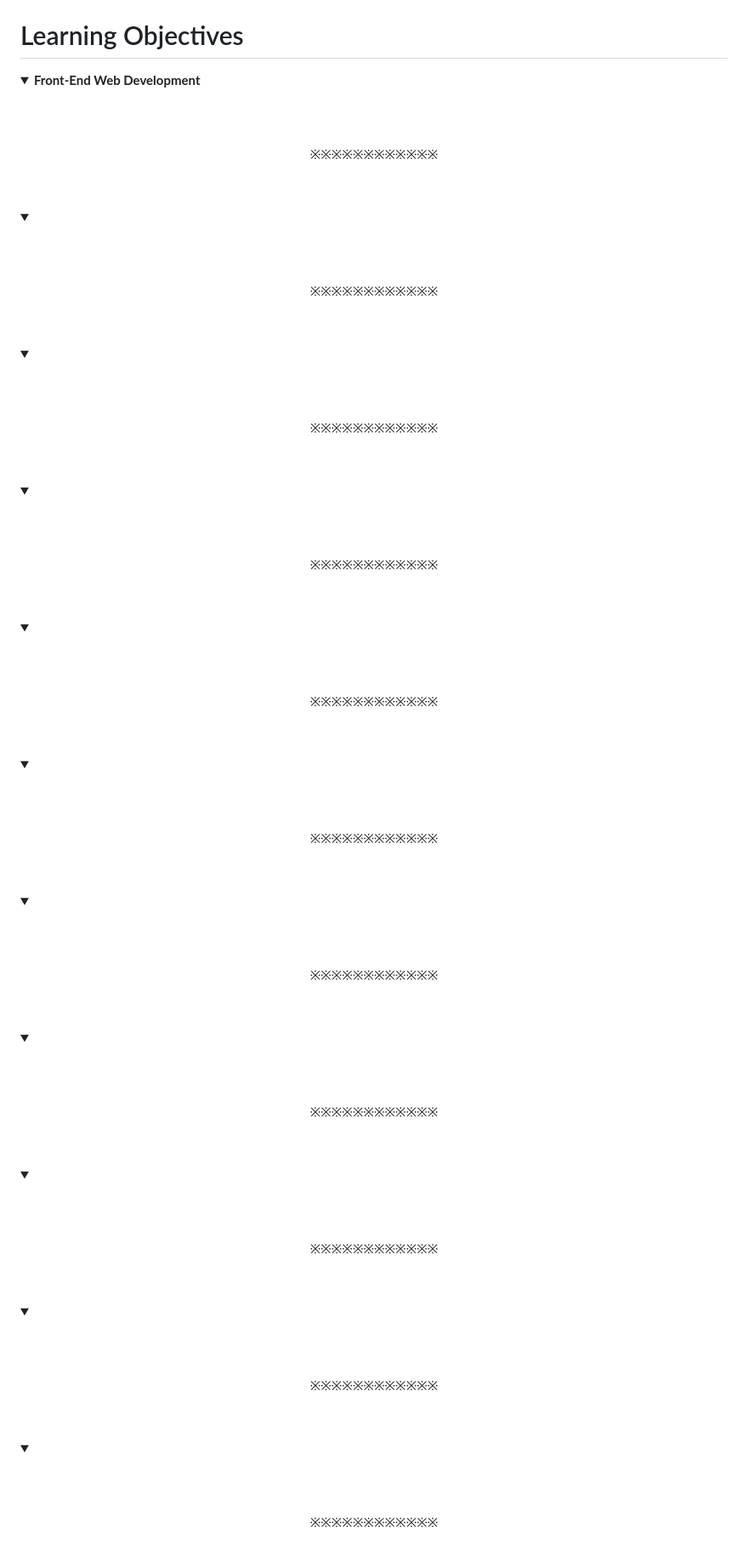
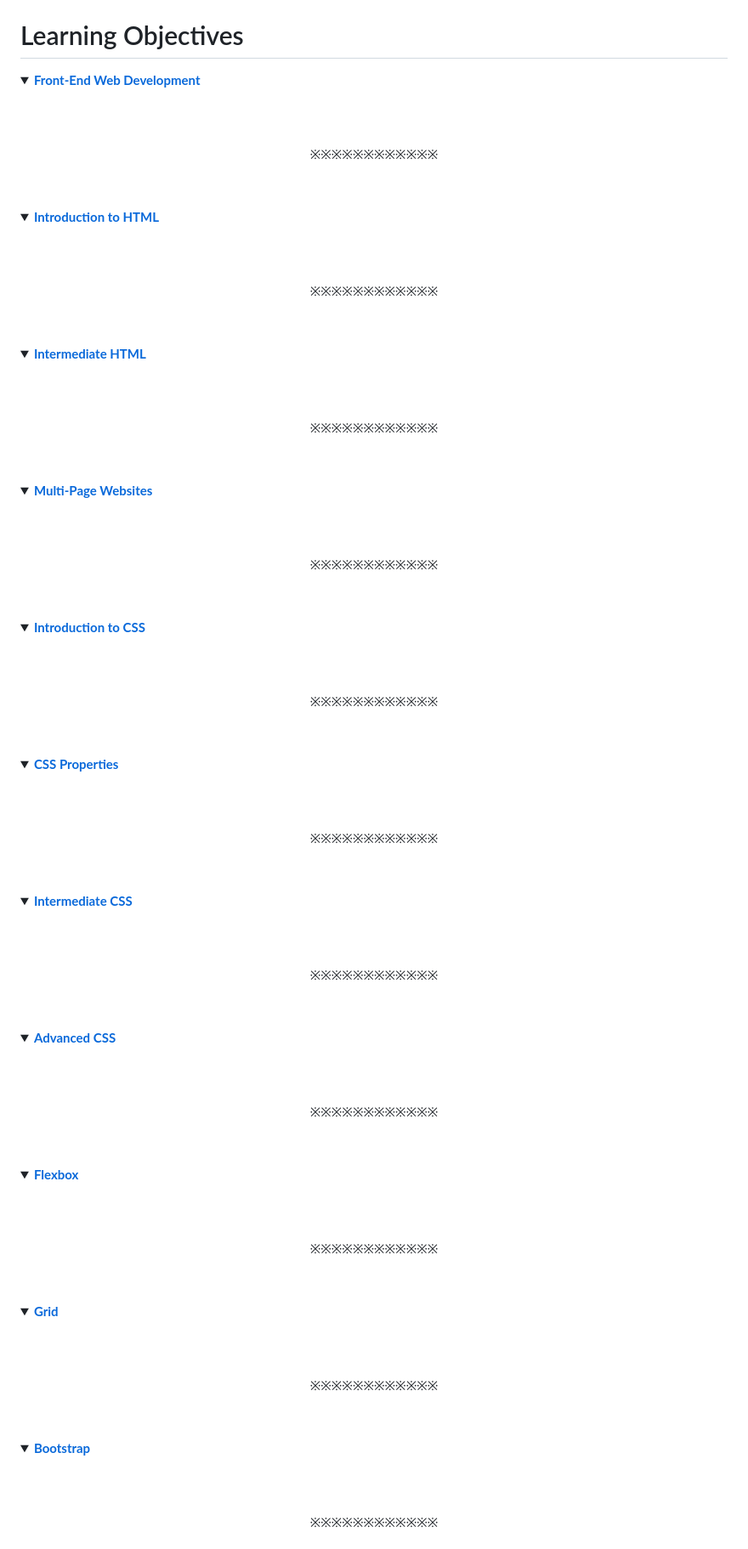
Before and after one commit to codenvibes/web_dev_bootcamp, a Markdown page: README.md, the part around the change printed below. Shown: that part at 85% size. GitHub-like rendering; folded sections open.

```diff
--- a/README.md
+++ b/README.md
@@ -5,7 +5,7 @@
 
 # Learning Objectives
 <details>
-<summary><b><a href=" "> </a>Front-End Web Development</b></summary><br>
+<summary><b><a href=" ">Front-End Web Development</a></b></summary><br>
 
 
 <br><p align="center">※※※※※※※※※※※※</p><br>
@@ -13,7 +13,7 @@
 
 
 <details>
-<summary><b><a href=" "> </a></b></summary><br>
+<summary><b><a href=" ">Introduction to HTML</a></b></summary><br>
 
 
 <br><p align="center">※※※※※※※※※※※※</p><br>
@@ -21,7 +21,7 @@
 
 
 <details>
-<summary><b><a href=" "> </a></b></summary><br>
+<summary><b><a href=" ">Intermediate HTML</a></b></summary><br>
 
 
 <br><p align="center">※※※※※※※※※※※※</p><br>
@@ -29,7 +29,7 @@
 
 
 <details>
-<summary><b><a href=" "> </a></b></summary><br>
+<summary><b><a href=" ">Multi-Page Websites</a></b></summary><br>
 
 
 <br><p align="center">※※※※※※※※※※※※</p><br>
@@ -37,7 +37,7 @@
 
 
 <details>
-<summary><b><a href=" "> </a></b></summary><br>
+<summary><b><a href=" ">Introduction to CSS</a></b></summary><br>
 
 
 <br><p align="center">※※※※※※※※※※※※</p><br>
@@ -45,7 +45,7 @@
 
 
 <details>
-<summary><b><a href=" "> </a></b></summary><br>
+<summary><b><a href=" ">CSS Properties</a></b></summary><br>
 
 
 <br><p align="center">※※※※※※※※※※※※</p><br>
@@ -53,7 +53,7 @@
 
 
 <details>
-<summary><b><a href=" "> </a></b></summary><br>
+<summary><b><a href=" ">Intermediate CSS</a></b></summary><br>
 
 
 <br><p align="center">※※※※※※※※※※※※</p><br>
@@ -61,7 +61,7 @@
 
 
 <details>
-<summary><b><a href=" "> </a></b></summary><br>
+<summary><b><a href=" ">Advanced CSS</a></b></summary><br>
 
 
 <br><p align="center">※※※※※※※※※※※※</p><br>
@@ -69,7 +69,7 @@
 
 
 <details>
-<summary><b><a href=" "> </a></b></summary><br>
+<summary><b><a href=" ">Flexbox</a></b></summary><br>
 
 
 <br><p align="center">※※※※※※※※※※※※</p><br>
@@ -77,7 +77,7 @@
 
 
 <details>
-<summary><b><a href=" "> </a></b></summary><br>
+<summary><b><a href=" ">Grid</a></b></summary><br>
 
 
 <br><p align="center">※※※※※※※※※※※※</p><br>
@@ -85,7 +85,7 @@
 
 
 <details>
-<summary><b><a href=" "> </a></b></summary><br>
+<summary><b><a href=" ">Bootstrap</a></b></summary><br>
 
 
 <br><p align="center">※※※※※※※※※※※※</p><br>
```
Also changed, not shown: other parts of README.md (+7 -7 lines).
